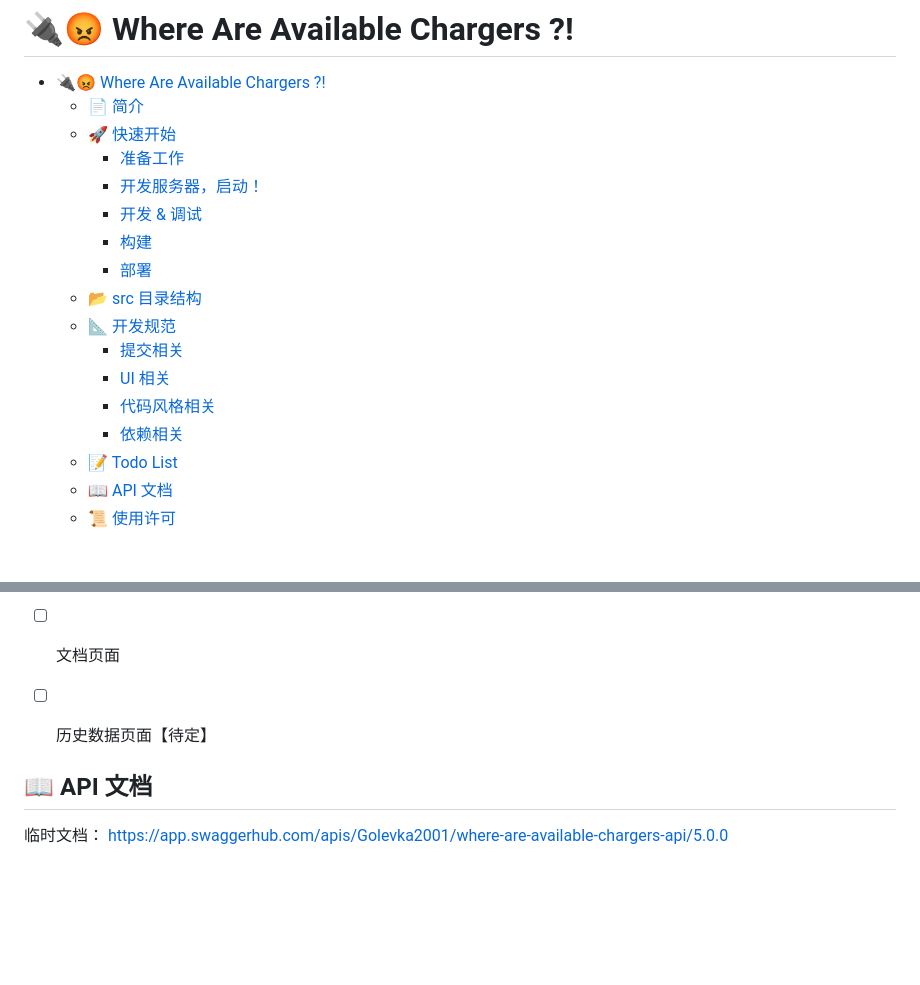
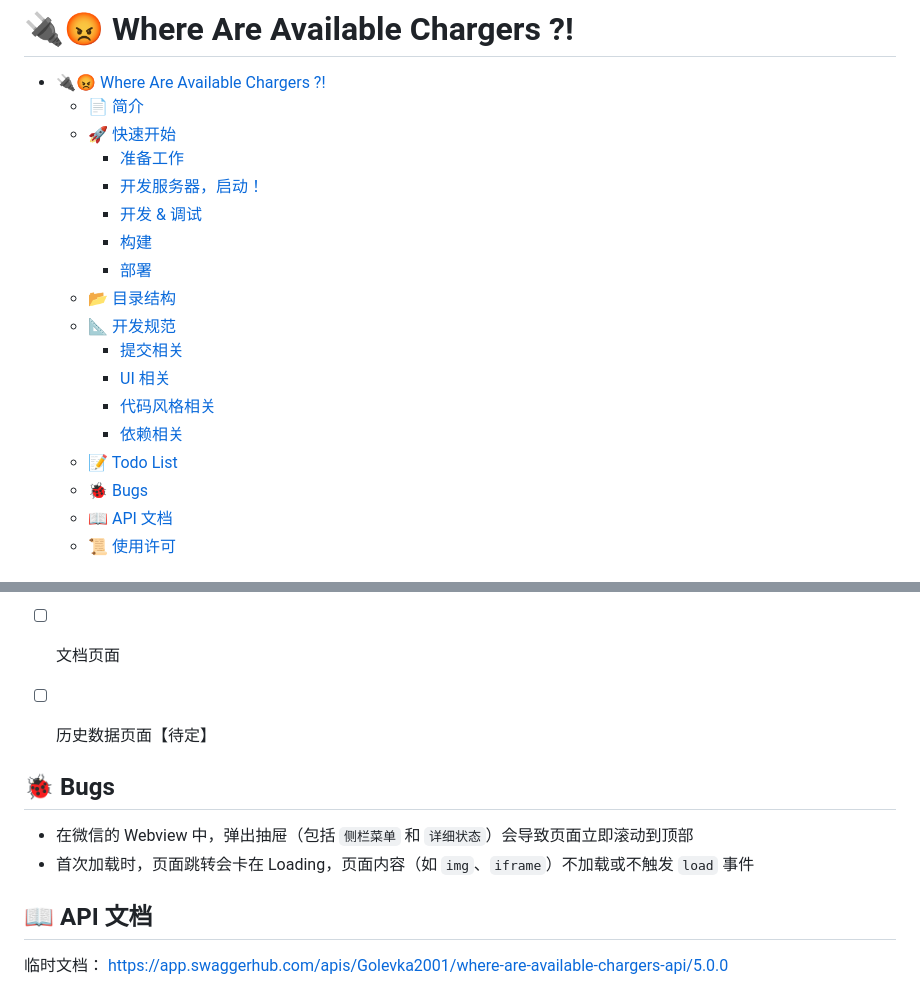
Before and after one commit to Golevka2001/Where-Are-Available-Chargers, a Markdown page: README.md, 2 parts joined by grey strips. Drawn GitHub-style; blank space fills up the shorter version.

Commit message:
Docs | Add `Bugs` section & update TOC

```diff
--- a/README.md
+++ b/README.md
@@ -5,16 +5,17 @@
   - [:rocket: 快速开始](#rocket-快速开始)
     - [准备工作](#准备工作)
     - [开发服务器，启动！](#开发服务器启动)
-    - [开发 & 调试](#开发--调试)
+    - [开发 \& 调试](#开发--调试)
     - [构建](#构建)
     - [部署](#部署)
-  - [:open_file_folder: src 目录结构](#open_file_folder-src-目录结构)
+  - [:open_file_folder: 目录结构](#open_file_folder-目录结构)
   - [:triangular_ruler: 开发规范](#triangular_ruler-开发规范)
     - [提交相关](#提交相关)
     - [UI 相关](#ui-相关)
     - [代码风格相关](#代码风格相关)
     - [依赖相关](#依赖相关)
   - [:memo: Todo List](#memo-todo-list)
+  - [:lady_beetle: Bugs](#lady_beetle-bugs)
   - [:book: API 文档](#book-api-文档)
   - [:scroll: 使用许可](#scroll-使用许可)
 
@@ -220,6 +221,11 @@ _注：并非按照优先级排序_
 
 - [ ] 历史数据页面【待定】
 
+## :lady_beetle: Bugs
+
+- 在微信的 Webview 中，弹出抽屉（包括 `侧栏菜单` 和 `详细状态`）会导致页面立即滚动到顶部
+- 首次加载时，页面跳转会卡在 Loading，页面内容（如 `img`、`iframe`）不加载或不触发 `load` 事件
+
 ## :book: API 文档
 
 临时文档： <https://app.swaggerhub.com/apis/Golevka2001/where-are-available-chargers-api/5.0.0>
```
